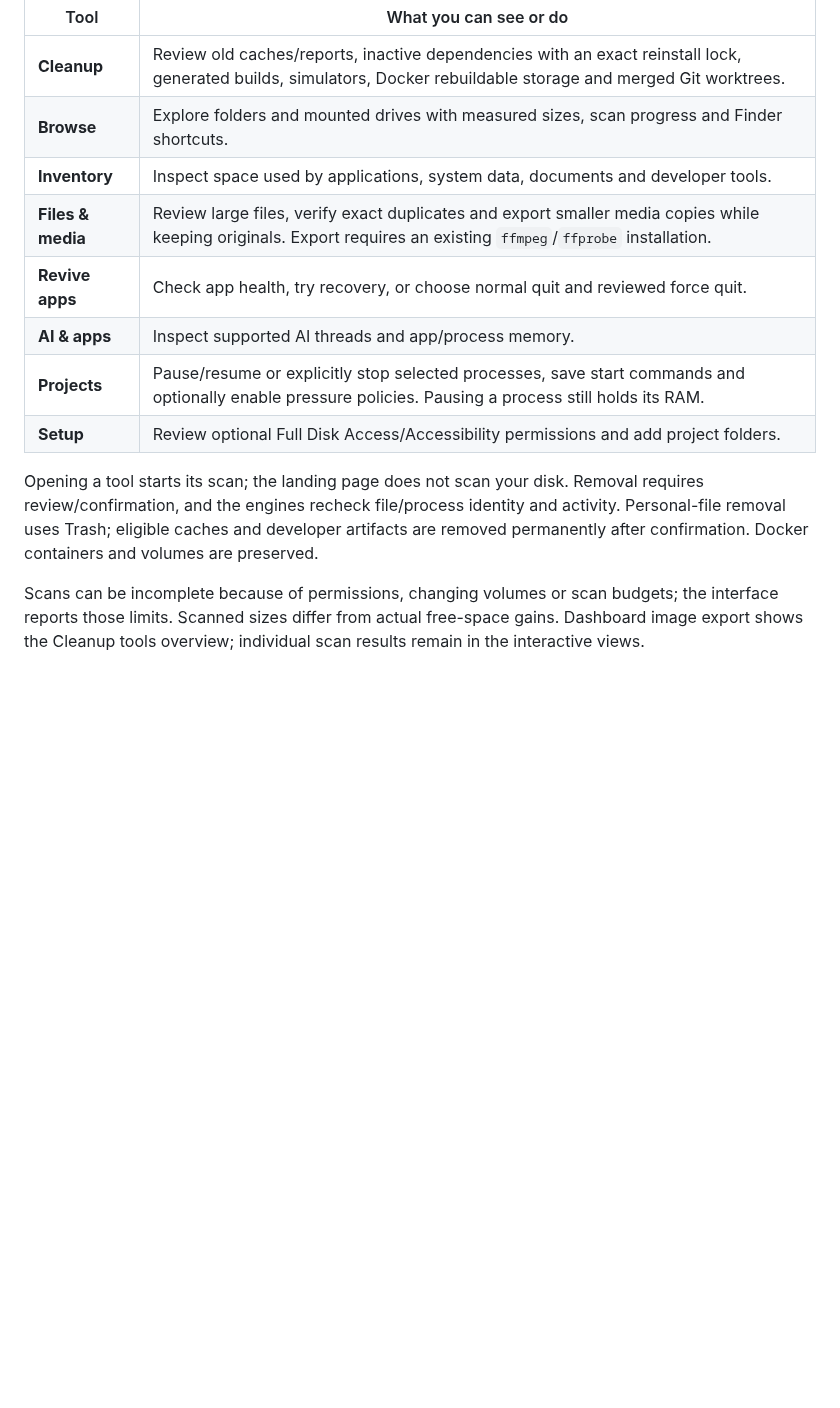
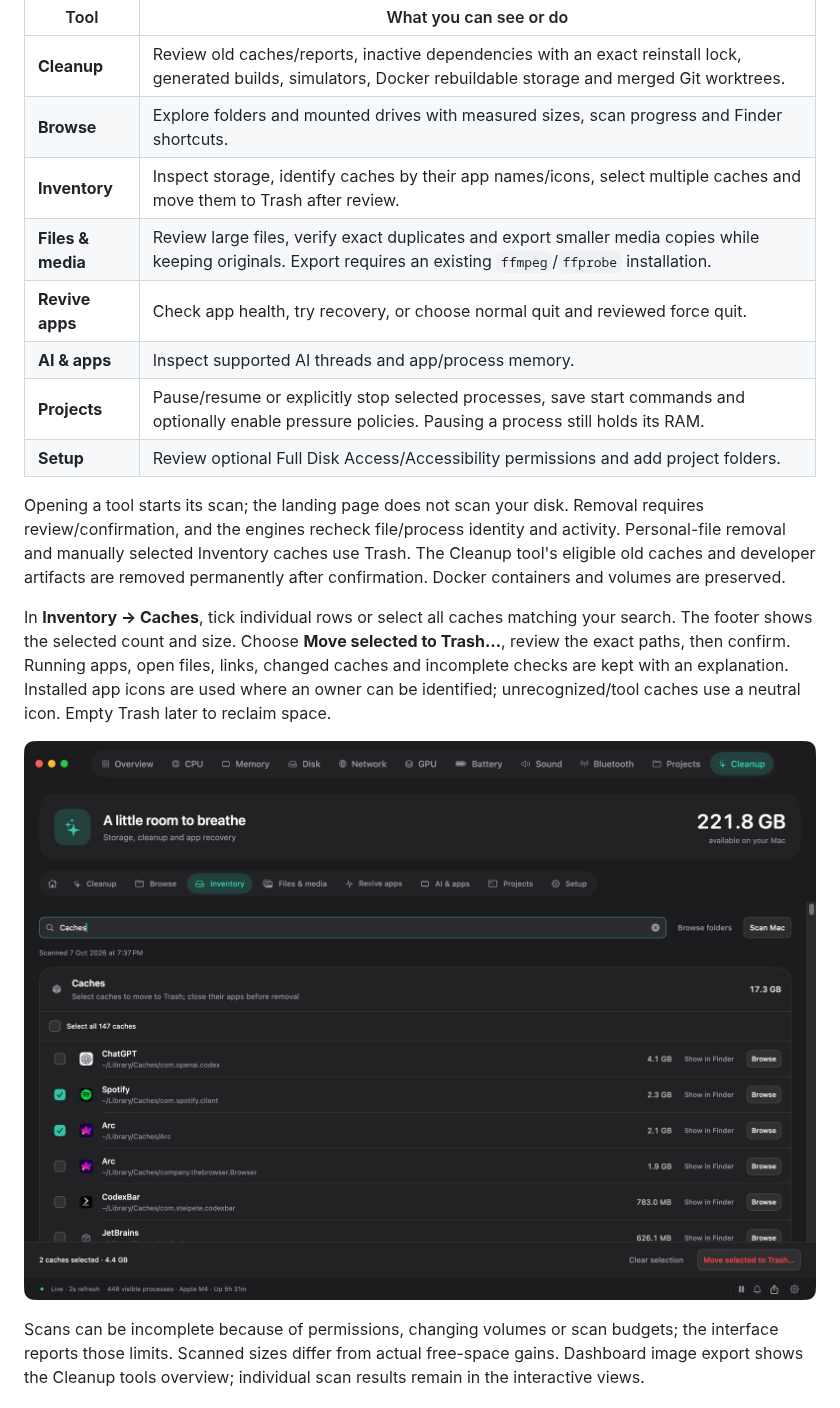
Before and after one commit to thelordzeus/mac-monitor, a Markdown page: README.md, the part around the change. GitHub-like rendering; pictures changed too: artifacts/screenshots/inventory-caches.jpg (added); blank space fills up the shorter version.

Commit message:
Add bulk Inventory cache cleanup and owner icons

```diff
--- a/README.md
+++ b/README.md
@@ -37,14 +37,18 @@ Open **Cleanup** or press **⌘⇧K** for the integrated BlitzClean workspace. C
 | --- | --- |
 | **Cleanup** | Review old caches/reports, inactive dependencies with an exact reinstall lock, generated builds, simulators, Docker rebuildable storage and merged Git worktrees. |
 | **Browse** | Explore folders and mounted drives with measured sizes, scan progress and Finder shortcuts. |
-| **Inventory** | Inspect space used by applications, system data, documents and developer tools. |
+| **Inventory** | Inspect storage, identify caches by their app names/icons, select multiple caches and move them to Trash after review. |
 | **Files & media** | Review large files, verify exact duplicates and export smaller media copies while keeping originals. Export requires an existing `ffmpeg`/`ffprobe` installation. |
 | **Revive apps** | Check app health, try recovery, or choose normal quit and reviewed force quit. |
 | **AI & apps** | Inspect supported AI threads and app/process memory. |
 | **Projects** | Pause/resume or explicitly stop selected processes, save start commands and optionally enable pressure policies. Pausing a process still holds its RAM. |
 | **Setup** | Review optional Full Disk Access/Accessibility permissions and add project folders. |
 
-Opening a tool starts its scan; the landing page does not scan your disk. Removal requires review/confirmation, and the engines recheck file/process identity and activity. Personal-file removal uses Trash; eligible caches and developer artifacts are removed permanently after confirmation. Docker containers and volumes are preserved.
+Opening a tool starts its scan; the landing page does not scan your disk. Removal requires review/confirmation, and the engines recheck file/process identity and activity. Personal-file removal and manually selected Inventory caches use Trash. The Cleanup tool's eligible old caches and developer artifacts are removed permanently after confirmation. Docker containers and volumes are preserved.
+
+In **Inventory → Caches**, tick individual rows or select all caches matching your search. The footer shows the selected count and size. Choose **Move selected to Trash…**, review the exact paths, then confirm. Running apps, open files, links, changed caches and incomplete checks are kept with an explanation. Installed app icons are used where an owner can be identified; unrecognized/tool caches use a neutral icon. Empty Trash later to reclaim space.
+
+![Inventory cache list with associated app icons, multiple checked rows and a selected count/size action bar](artifacts/screenshots/inventory-caches.jpg)
 
 Scans can be incomplete because of permissions, changing volumes or scan budgets; the interface reports those limits. Scanned sizes differ from actual free-space gains. Dashboard image export shows the Cleanup tools overview; individual scan results remain in the interactive views.
 
```
Also changed, not shown: docs/CLEANUP-VERIFICATION.md (+12 -2 lines), docs/releases/v1.3.0.md (added, +16 -0 lines), artifacts/screenshots/cleanup.png, 10 other files.
